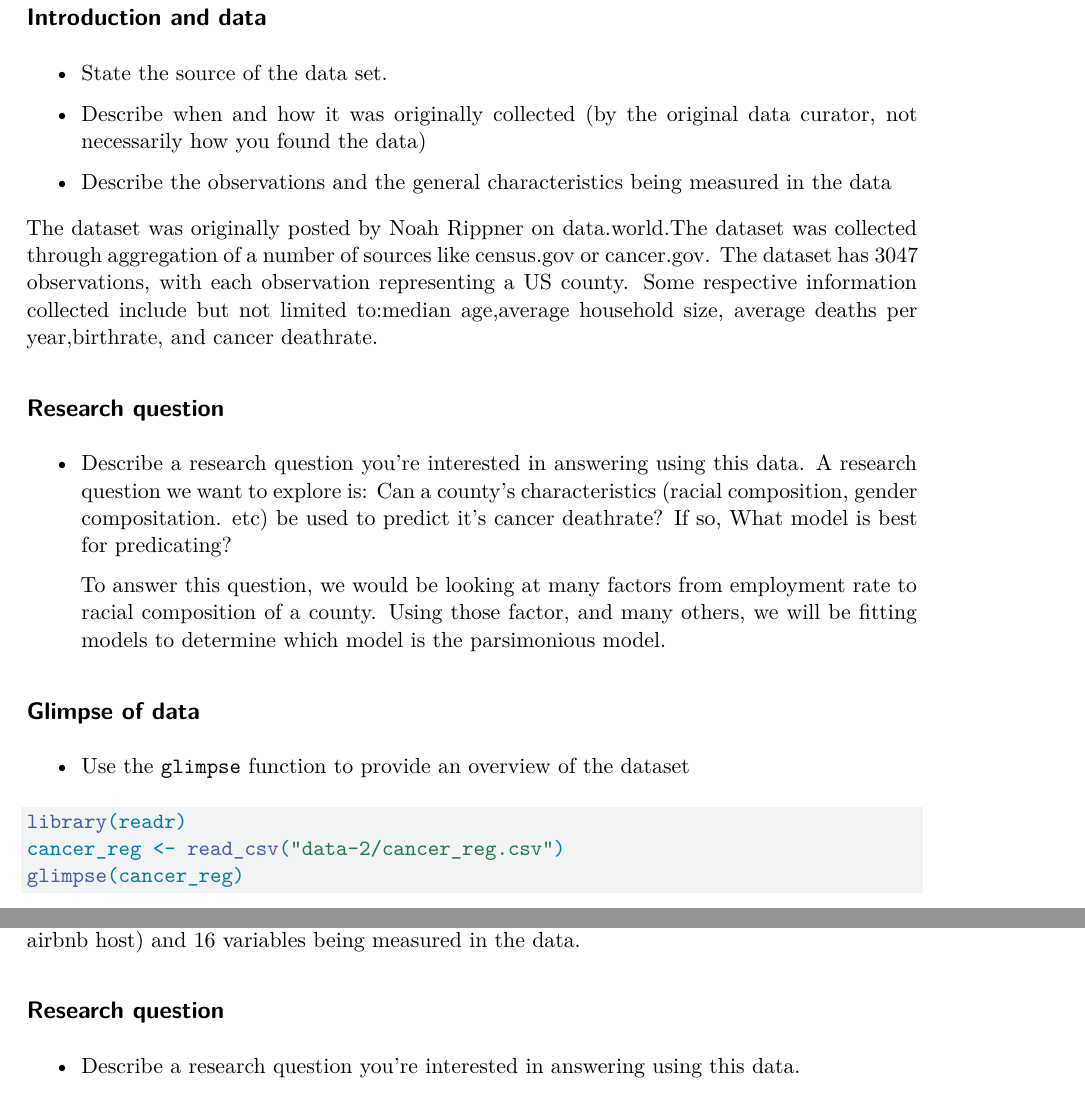
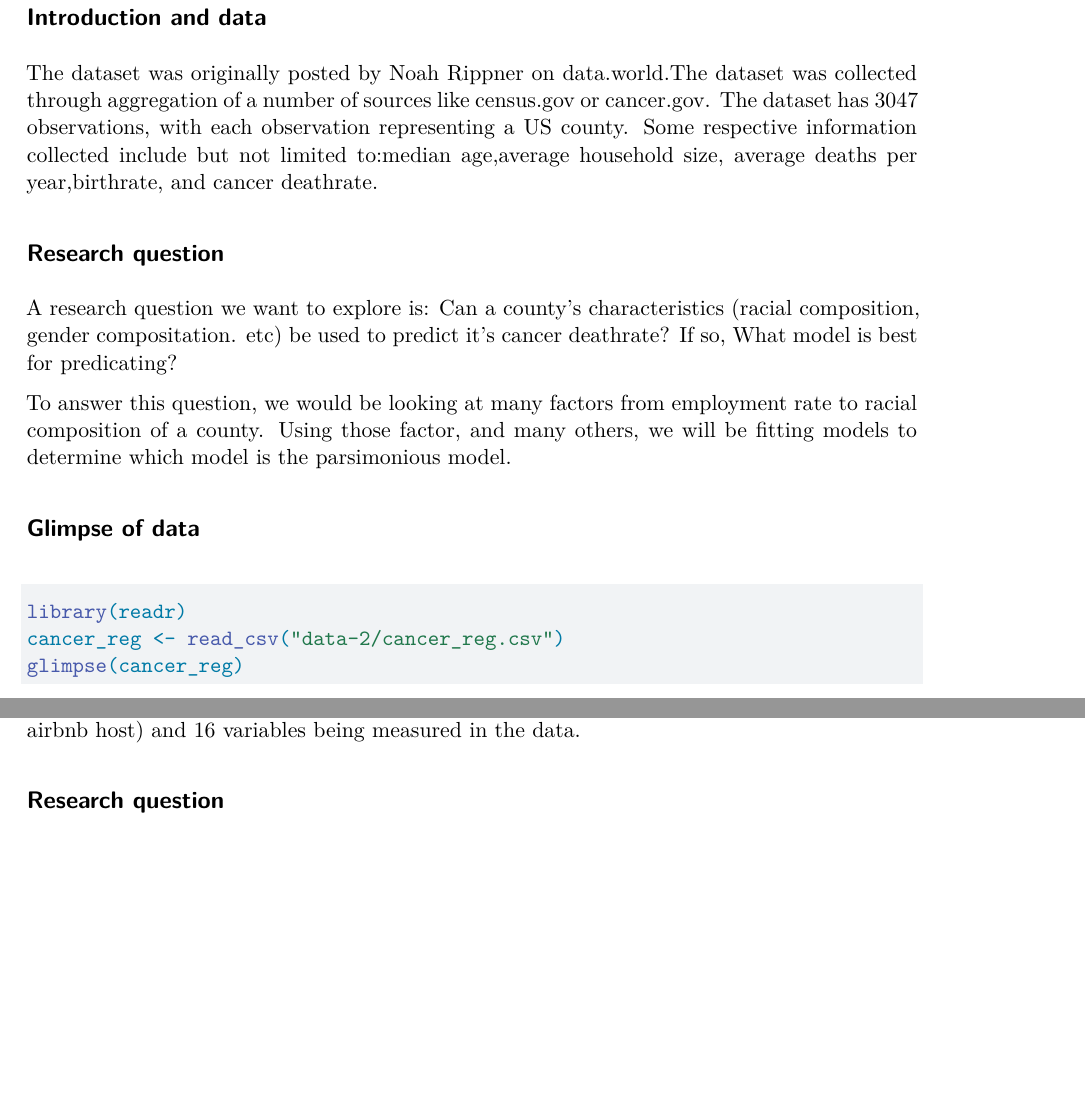
Before and after one commit to STA210-Summer22/project-team2, a Quarto document (topic-ideas/topic-ideas.qmd): two parts of pages 4 and 6 of 6 before the commit and two parts of pages 3 and 5 of 5 after it, joined at a grey line, cut so that both start at the same text, the shorter picture padded with empty space. The pictures show the output file topic-ideas/topic-ideas.pdf that the author committed with the source.

Commit message:
Finished

````diff
--- a/topic-ideas/topic-ideas.qmd
+++ b/topic-ideas/topic-ideas.qmd
@@ -54,26 +41,14 @@ glimpse(white_wine)
 # Project idea 2
 
 ## Introduction and data
-
--   State the source of the data set.
-
--   Describe when and how it was originally collected (by the original data curator, not necessarily how you found the data)
-
--   Describe the observations and the general characteristics being measured in the data
-
 The dataset was originally posted by Noah Rippner on data.world.The dataset was collected through aggregation of a number of sources like census.gov or cancer.gov. The dataset has 3047 observations, with each observation representing a US county. Some respective information collected include but not limited to:median age,average household size, average deaths per year,birthrate, and cancer deathrate.
 
 ## Research question
-
--   Describe a research question you're interested in answering using this data. A research question we want to explore is: Can a county's characteristics (racial composition, gender compositation. etc) be used to predict it's cancer deathrate? If so, What model is best for predicating?
-
-    \par
-
-    To answer this question, we would be looking at many factors from employment rate to racial composition of a county. Using those factor, and many others, we will be fitting models to determine which model is the parsimonious model.
+A research question we want to explore is: Can a county's characteristics (racial composition, gender compositation. etc) be used to predict it's cancer deathrate? If so, What model is best for predicating?
+\par
+To answer this question, we would be looking at many factors from employment rate to racial composition of a county. Using those factor, and many others, we will be fitting models to determine which model is the parsimonious model.
 
 ## Glimpse of data
-
--   Use the `glimpse` function to provide an overview of the dataset
 
 ```{r}
 #| label: data-2
@@ -93,8 +68,6 @@ glimpse(cancer_reg)
 The data was originally uploaded by the user Dgomonov on kaggle.com and sourced from the Airbnb website. The dataset includes listing activities and metrics for New York City, New York in 2019. The data file includes information on hosts, geographical availability, number of reviews, price, neighborhood, availability, and more. There are 48895 observations (each airbnb host) and 16 variables being measured in the data.
 
 ## Research question
-
--   Describe a research question you're interested in answering using this data.
     -   Which features or predictions (locations, reviews, cost, etc.) have the greatest influence on airbnb reservations?
 
     -   To answer this question, we would use multiple linear regression and a variety of methods to determine which factors or variables are integral in increasing the likelihood that a customer books an Airbnb and fit the "best" model.
````
Also changed, not shown: topic-ideas/topic-ideas.pdf, topic-ideas/topic-ideas.qmd (29 more changed lines).
